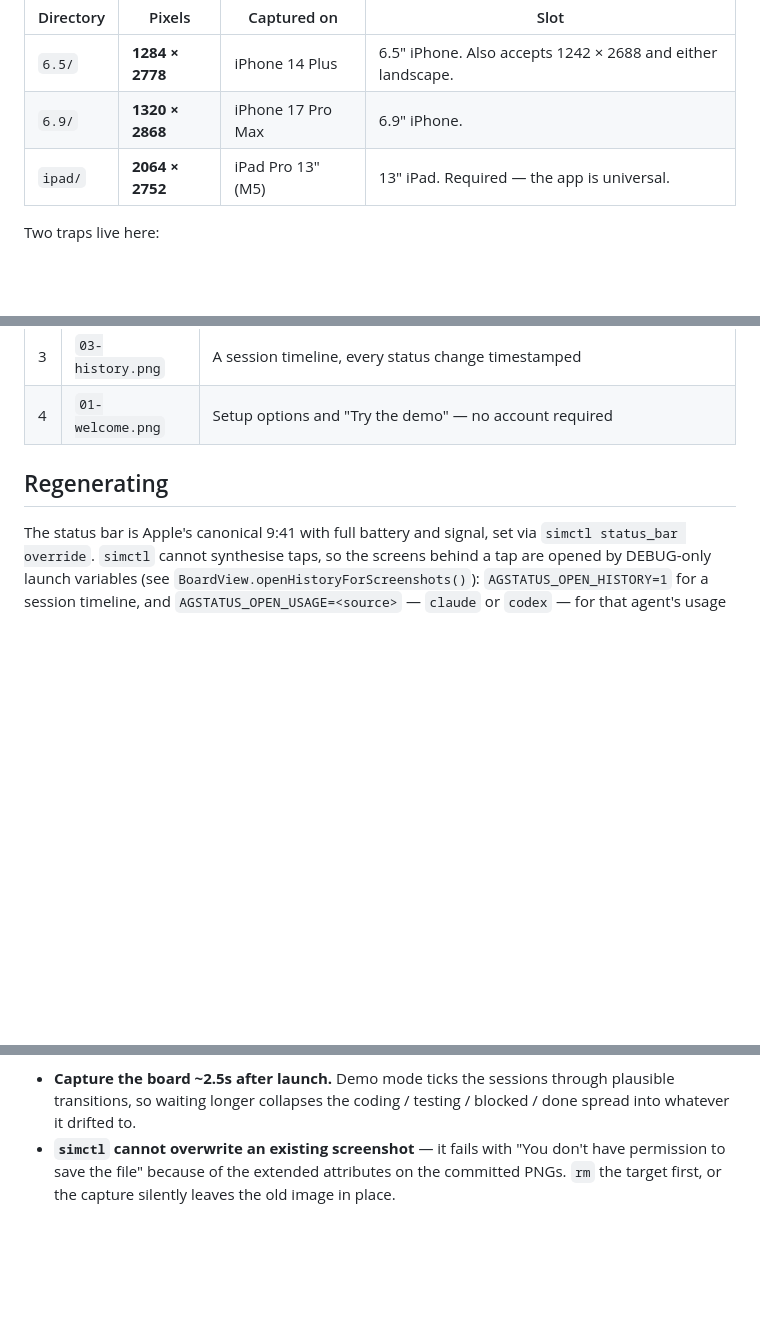
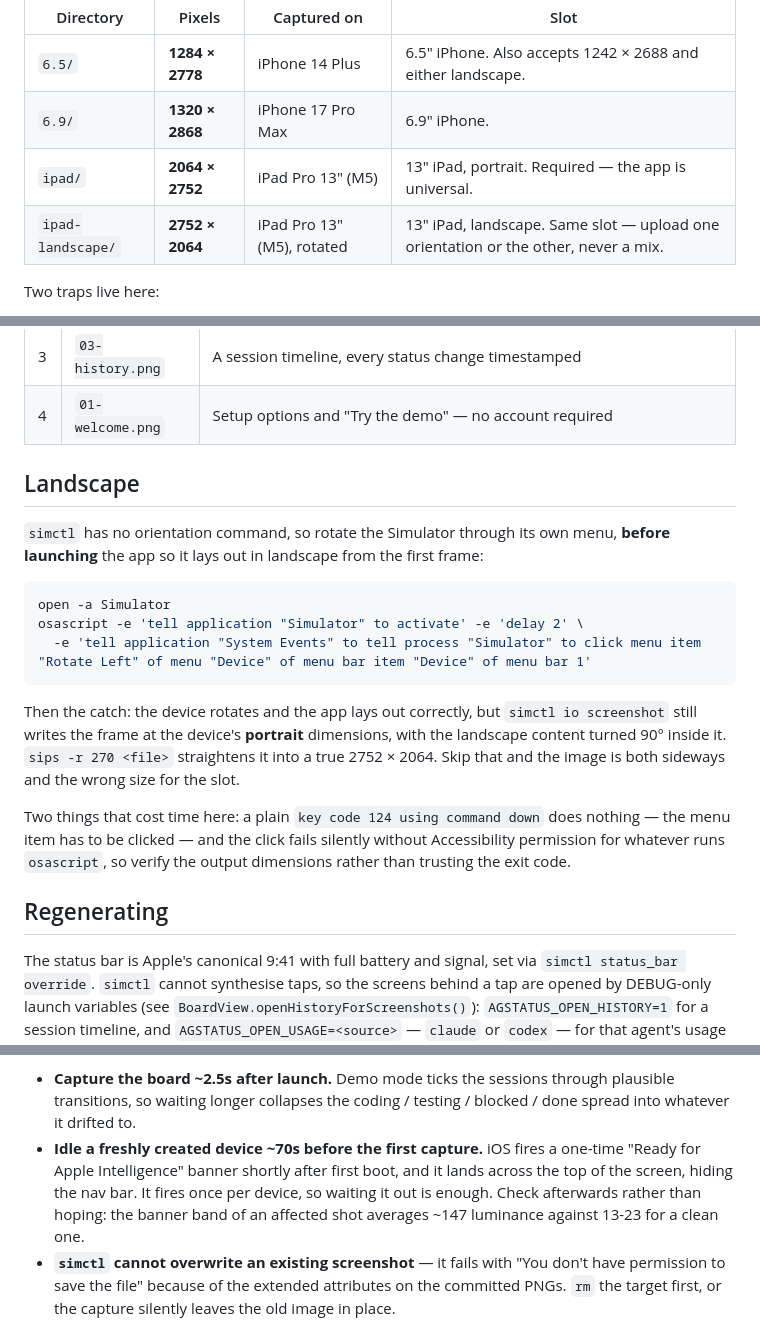
Before and after one commit to KardanovIR/claude-status-dashboard, a Markdown page: docs/appstore/README.md, 3 parts joined by grey strips. Rendered like a GitHub page; blank space fills up the shorter version.

Commit message:
Actually document the landscape capture
The previous commit claimed to document this and shipped only the PNGs: the
script that edited the README asserted on a string that did not match, so it
threw before writing and the commit message went out overclaiming.

The README now carries what that message described — the ipad-landscape row in
the slot table, the rotate-then-`sips -r 270` recipe with both of its traps
(a key code does nothing, and a silent failure without Accessibility
permission), and the Apple Intelligence banner that fires once per fresh
device.

Co-Authored-By: Claude Opus 5 <noreply@anthropic.com>

````diff
--- a/docs/appstore/README.md
+++ b/docs/appstore/README.md
@@ -15,7 +15,8 @@ lists the sizes that slot will take:
 | --- | --- | --- | --- |
 | `6.5/` | **1284 × 2778** | iPhone 14 Plus | 6.5" iPhone. Also accepts 1242 × 2688 and either landscape. |
 | `6.9/` | **1320 × 2868** | iPhone 17 Pro Max | 6.9" iPhone. |
-| `ipad/` | **2064 × 2752** | iPad Pro 13" (M5) | 13" iPad. Required — the app is universal. |
+| `ipad/` | **2064 × 2752** | iPad Pro 13" (M5) | 13" iPad, portrait. Required — the app is universal. |
+| `ipad-landscape/` | **2752 × 2064** | iPad Pro 13" (M5), rotated | 13" iPad, landscape. Same slot — upload one orientation or the other, never a mix. |
 
 Two traps live here:
 
@@ -35,6 +36,29 @@ Upload in this order — the first one is what people see in search results:
 | 2 | `04-usage.png` | Usage detail: tokens per day, the plan limit charted over it, and spend per project |
 | 3 | `03-history.png` | A session timeline, every status change timestamped |
 | 4 | `01-welcome.png` | Setup options and "Try the demo" — no account required |
+
+## Landscape
+
+`simctl` has no orientation command, so rotate the Simulator through its own
+menu, **before launching** the app so it lays out in landscape from the first
+frame:
+
+```bash
+open -a Simulator
+osascript -e 'tell application "Simulator" to activate' -e 'delay 2' \
+  -e 'tell application "System Events" to tell process "Simulator" to click menu item "Rotate Left" of menu "Device" of menu bar item "Device" of menu bar 1'
+```
+
+Then the catch: the device rotates and the app lays out correctly, but
+`simctl io screenshot` still writes the frame at the device's **portrait**
+dimensions, with the landscape content turned 90° inside it. `sips -r 270
+<file>` straightens it into a true 2752 × 2064. Skip that and the image is both
+sideways and the wrong size for the slot.
+
+Two things that cost time here: a plain `key code 124 using command down` does
+nothing — the menu item has to be clicked — and the click fails silently
+without Accessibility permission for whatever runs `osascript`, so verify the
+output dimensions rather than trusting the exit code.
 
 ## Regenerating
 
@@ -81,6 +105,12 @@ Two timing details, both learned the hard way:
 - **Capture the board ~2.5s after launch.** Demo mode ticks the sessions
   through plausible transitions, so waiting longer collapses the
   coding / testing / blocked / done spread into whatever it drifted to.
+- **Idle a freshly created device ~70s before the first capture.** iOS fires a
+  one-time "Ready for Apple Intelligence" banner shortly after first boot, and
+  it lands across the top of the screen, hiding the nav bar. It fires once per
+  device, so waiting it out is enough. Check afterwards rather than hoping: the
+  banner band of an affected shot averages ~147 luminance against 13-23 for a
+  clean one.
 - **`simctl` cannot overwrite an existing screenshot** — it fails with
   "You don't have permission to save the file" because of the extended
   attributes on the committed PNGs. `rm` the target first, or the capture
````
